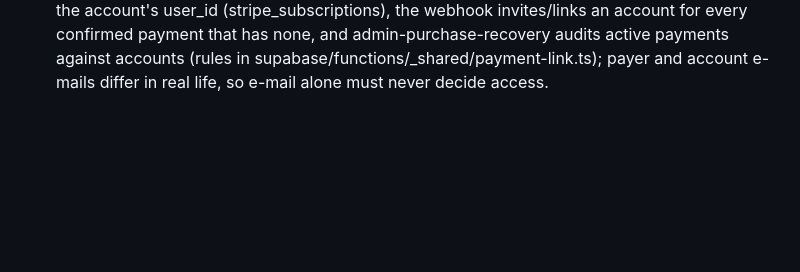
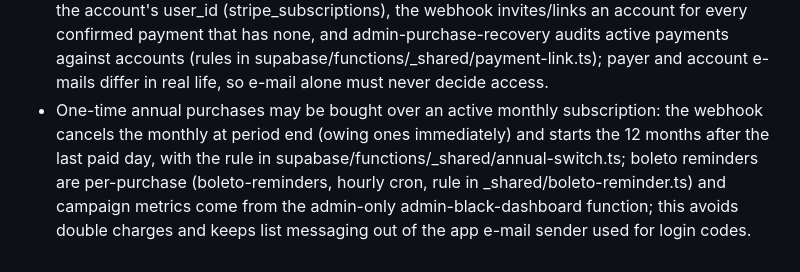
Before and after one commit to medneeds/medstation, a Markdown page: AGENTS.md, the part around the change. GitHub-like rendering; blank space fills up the shorter version.

Commit message:
Changes
Co-authored-by: medneeds <167014669+medneeds@users.noreply.github.com>

```diff
--- a/AGENTS.md
+++ b/AGENTS.md
@@ -22,3 +22,4 @@
 - The marketing platform demo (src/components/landing/PlatformDemo.tsx) is a self-contained carousel of redrawn app screens with illustrative cases and theme tokens, not screenshots or live calls; this keeps it light, sharp in both themes and free of patient data.
 - Admins set a password directly (and confirm the e-mail) only through the admin-checked admin-set-password function, with rules in supabase/functions/_shared/admin-password.ts and an audit_log entry; this covers e-mail delivery failures without exposing passwords in logs.
 - Paid access resolves by the Stripe customer e-mail OR by Stripe customers already linked to the account's user_id (stripe_subscriptions), the webhook invites/links an account for every confirmed payment that has none, and admin-purchase-recovery audits active payments against accounts (rules in supabase/functions/_shared/payment-link.ts); payer and account e-mails differ in real life, so e-mail alone must never decide access.
+- One-time annual purchases may be bought over an active monthly subscription: the webhook cancels the monthly at period end (owing ones immediately) and starts the 12 months after the last paid day, with the rule in supabase/functions/_shared/annual-switch.ts; boleto reminders are per-purchase (boleto-reminders, hourly cron, rule in _shared/boleto-reminder.ts) and campaign metrics come from the admin-only admin-black-dashboard function; this avoids double charges and keeps list messaging out of the app e-mail sender used for login codes.
```
